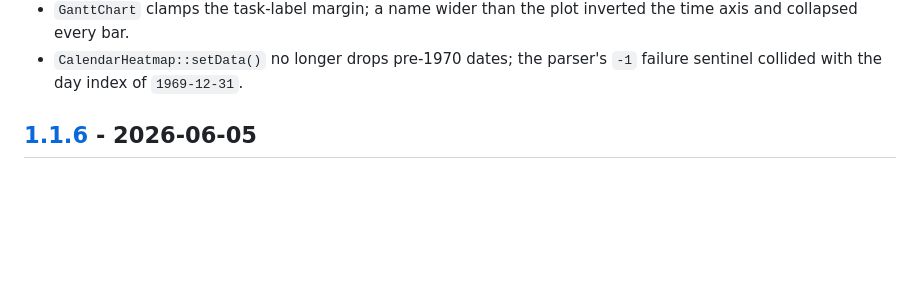
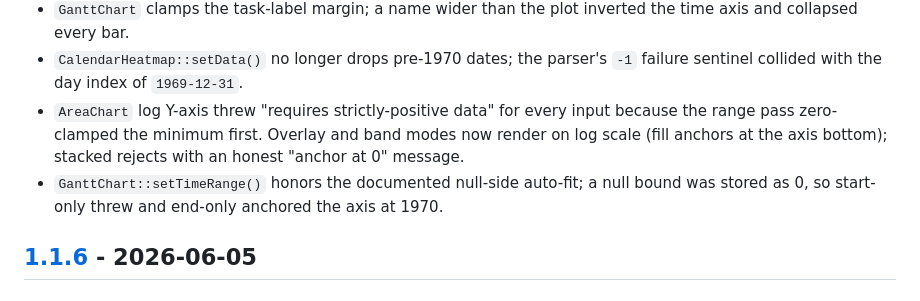
Before and after one commit to iliaal/fastchart, a Markdown page: CHANGELOG.md, the part around the change. Rendered like a GitHub page; blank space fills up the shorter version.

Commit message:
docs: changelog entries for the area log-axis and gantt range fixes

```diff
--- a/CHANGELOG.md
+++ b/CHANGELOG.md
@@ -31,6 +31,13 @@ and this project adheres to [Semantic Versioning](https://semver.org/spec/v2.0.0
 - `CalendarHeatmap::setData()` no longer drops pre-1970 dates; the
   parser's `-1` failure sentinel collided with the day index of
   `1969-12-31`.
+- `AreaChart` log Y-axis threw "requires strictly-positive data" for
+  every input because the range pass zero-clamped the minimum first.
+  Overlay and band modes now render on log scale (fill anchors at the
+  axis bottom); stacked rejects with an honest "anchor at 0" message.
+- `GanttChart::setTimeRange()` honors the documented null-side
+  auto-fit; a null bound was stored as 0, so start-only threw and
+  end-only anchored the axis at 1970.
 
 ## [1.1.6] - 2026-06-05
 
```
